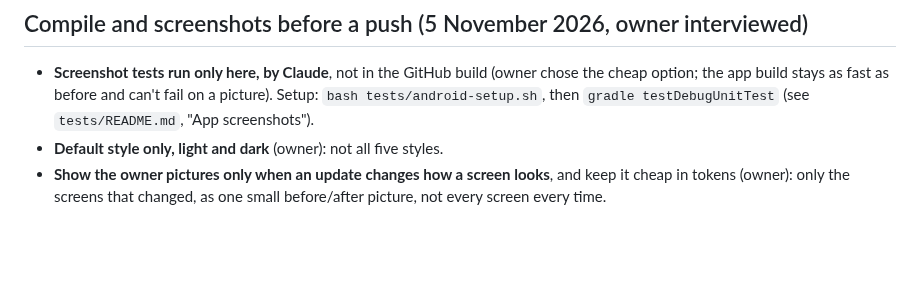
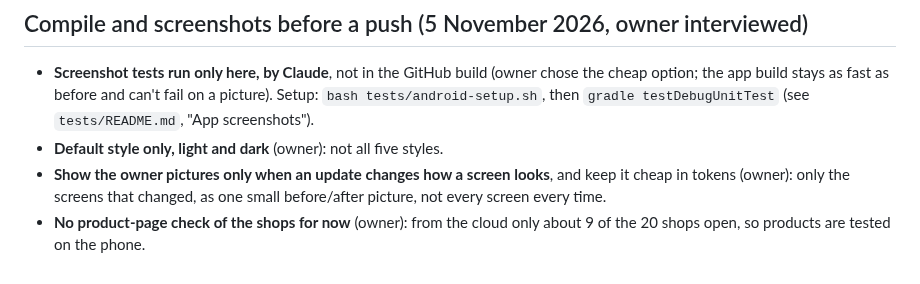
Before and after one commit to AndroidEnthusiast/Wishlist, a Markdown page: docs/DECISIONS.md, the part around the change. Rendered like a GitHub page; blank space fills up the shorter version.

Commit message:
Notes: no product-page check of the shops for now (owner)
Co-Authored-By: Claude Opus 5.5 <noreply@anthropic.com>
Claude-Session: https://claude.ai/code/session_014S1iYDZk2qMvUxNttGzGdC

```diff
--- a/docs/DECISIONS.md
+++ b/docs/DECISIONS.md
@@ -282,3 +282,4 @@ What the owner has decided, and why. Follow these unless the owner changes their
 - **Screenshot tests run only here, by Claude**, not in the GitHub build (owner chose the cheap option; the app build stays as fast as before and can't fail on a picture). Setup: `bash tests/android-setup.sh`, then `gradle testDebugUnitTest` (see `tests/README.md`, "App screenshots").
 - **Default style only, light and dark** (owner): not all five styles.
 - **Show the owner pictures only when an update changes how a screen looks**, and keep it cheap in tokens (owner): only the screens that changed, as one small before/after picture, not every screen every time.
+- **No product-page check of the shops for now** (owner): from the cloud only about 9 of the 20 shops open, so products are tested on the phone.
```
Also changed, not shown: docs/HANDOFF.md (+1 -1 lines).
